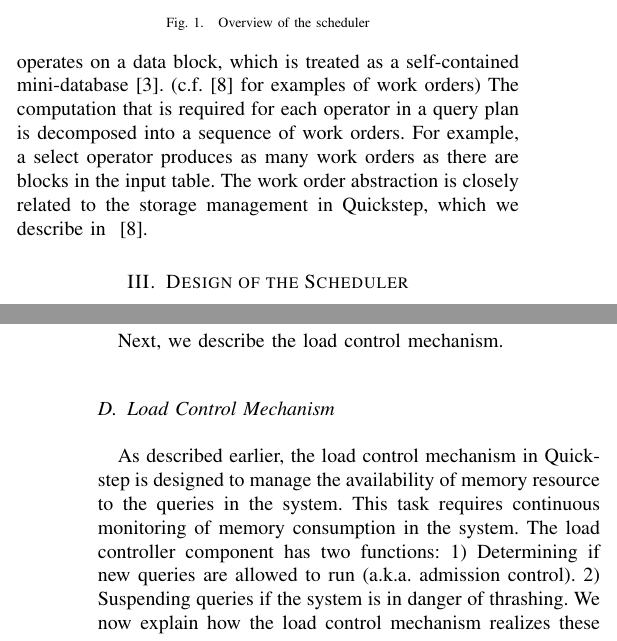
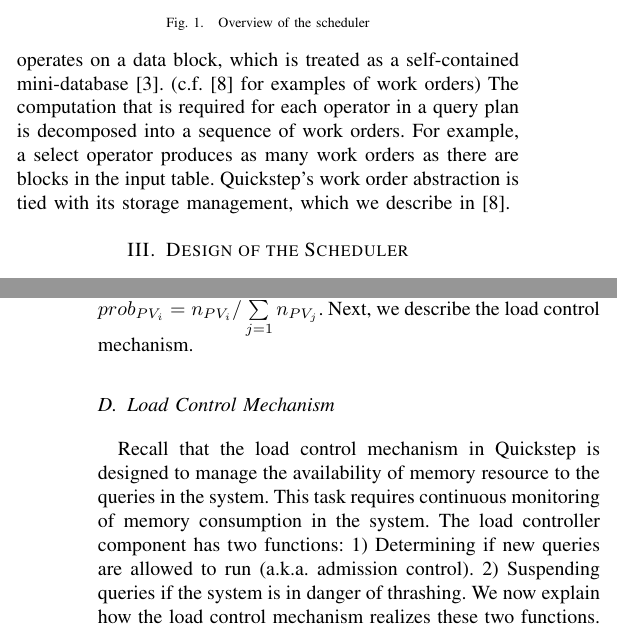
Before and after one commit to hbdeshmukh/scheduler-bigdata-congress, a LaTeX paper (scheduler.tex, which reads 2-Background.tex, 4-Policy.tex): two parts of the columns of pages 2 and 5 of 9 before the commit and two parts of the columns of pages 2 and 5 of 8 after it, joined at a grey line, cut so that both start at the same text. Compiled offline with pdfLaTeX.

Commit message:
Minor trimming to fit in limit.

```diff
--- a/2-Background.tex
+++ b/2-Background.tex
@@ -21,4 +21,4 @@ Apart from the scheduler, \sys{} has a pool of worker threads that carry out com
 A work order operates on a data block, which is treated as a self-contained mini-database~\cite{qsstorage}.  (c.f.~\cite{supplement} for examples of work orders)
 The computation that is required for each operator in a query plan is decomposed into a sequence of work orders.
 For example, a select operator produces as many work orders as there are blocks in the input table.
-The work order abstraction is closely related to the storage management in \sys{}, which we describe in ~\cite{supplement}.
+\sys{}'s work order abstraction is tied with its storage management, which we describe in~\cite{supplement}.
--- a/4-Policy.tex
+++ b/4-Policy.tex
@@ -136,11 +136,10 @@ After determining $n_{PV_{1}}, n_{PV_{2}}, \ldots, n_{PV_{k}}$, which are the
 estimated number of work orders executed by all the priority classes in their allotted
 time, computing probabilities for each class is straightforward.
 The probability of priority class $PV_{i}$ is
-$prob_{PV_{i}} = n_{PV_{i}}/\sum\limits_{j = 1}^{k}n_{PV_{j}}$
-
+$prob_{PV_{i}} = n_{PV_{i}}/\sum\limits_{j = 1}^{k}n_{PV_{j}}$.
 Next, we describe the load control mechanism. % in \sys{}.
 \subsection{Load Control Mechanism}\label{ssec:load-control-mech}
-As described earlier, the load control mechanism in \sys{} is designed to manage the availability of memory resource to the queries in the system.
+Recall that the load control mechanism in \sys{} is designed to manage the availability of memory resource to the queries in the system.
 This task requires continuous monitoring of memory consumption in the system.
 The load controller component has two functions:
 1) Determining if new queries are allowed to run (a.k.a. admission control).
```
Also changed, not shown: 3-Design.tex (+1 -1 lines), 5-Evaluation.tex (+1 -1 lines), figures/SchedulerCycle.pdf.
